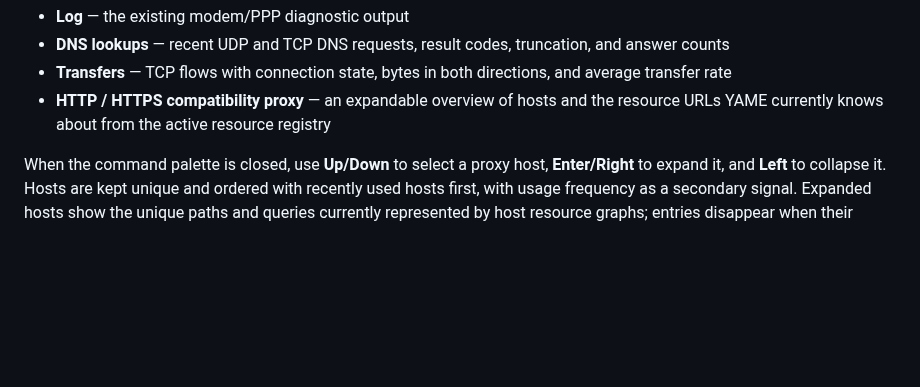
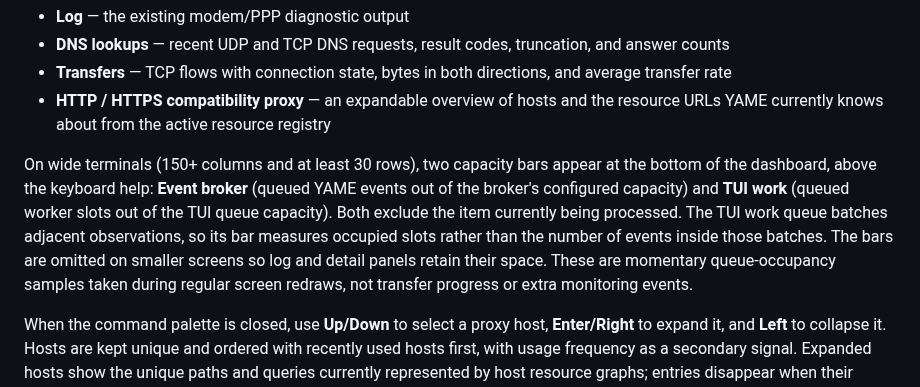
Before and after one commit to skasti/yame, a Markdown page: README.md, the part around the change. Rendered like a GitHub page; blank space fills up the shorter version.

Commit message:
Document wide-screen broker and TUI work queue occupancy bars

```diff
--- a/README.md
+++ b/README.md
@@ -303,6 +303,8 @@ The dashboard contains:
 - **DNS lookups** — recent UDP and TCP DNS requests, result codes, truncation, and answer counts
 - **Transfers** — TCP flows with connection state, bytes in both directions, and average transfer rate
 - **HTTP / HTTPS compatibility proxy** — an expandable overview of hosts and the resource URLs YAME currently knows about from the active resource registry
+
+On wide terminals (150+ columns and at least 30 rows), two capacity bars appear at the bottom of the dashboard, above the keyboard help: **Event broker** (queued YAME events out of the broker's configured capacity) and **TUI work** (queued worker slots out of the TUI queue capacity). Both exclude the item currently being processed. The TUI work queue batches adjacent observations, so its bar measures occupied slots rather than the number of events inside those batches. The bars are omitted on smaller screens so log and detail panels retain their space. These are momentary queue-occupancy samples taken during regular screen redraws, not transfer progress or extra monitoring events.
 
 When the command palette is closed, use **Up/Down** to select a proxy host, **Enter/Right** to expand it, and **Left** to collapse it. Hosts are kept unique and ordered with recently used hosts first, with usage frequency as a secondary signal. Expanded hosts show the unique paths and queries currently represented by host resource graphs; entries disappear when their registry context is evicted.
 
```
